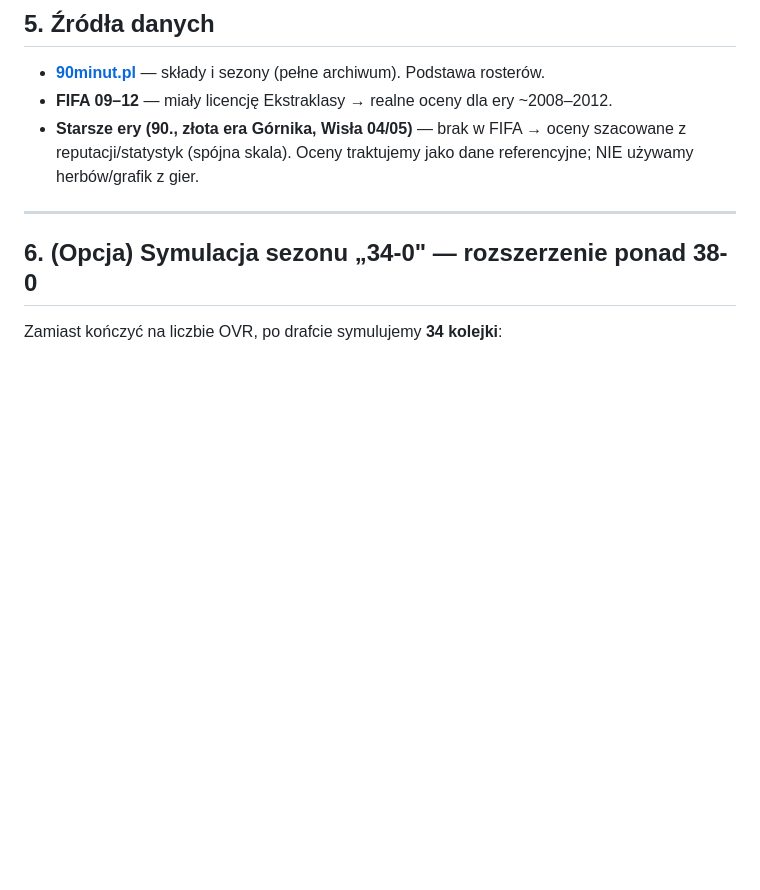
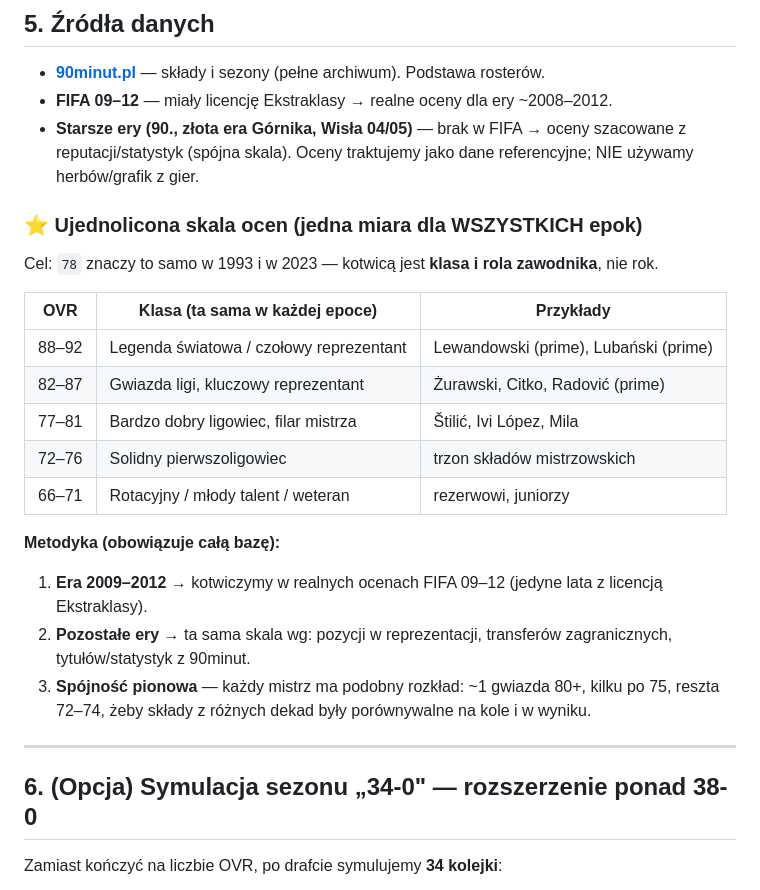
Before and after one commit to artuq/EXTRAKLASA-GAMES, a Markdown page: SPECYFIKACJA.md, the part around the change. Drawn GitHub-style; blank space fills up the shorter version.

Commit message:
Spec: ujednolicona skala ocen zawodników (wspólna dla wszystkich epok)
Co-Authored-By: Claude Opus 4.8 <noreply@anthropic.com>

```diff
--- a/SPECYFIKACJA.md
+++ b/SPECYFIKACJA.md
@@ -82,6 +82,24 @@ bo draftuje się całą jedenastkę z wylosowanej drużyny, a nie 1 z 3 napastni
   z reputacji/statystyk (spójna skala). Oceny traktujemy jako dane referencyjne;
   NIE używamy herbów/grafik z gier.
 
+### ⭐ Ujednolicona skala ocen (jedna miara dla WSZYSTKICH epok)
+
+Cel: `78` znaczy to samo w 1993 i w 2023 — kotwicą jest **klasa i rola zawodnika**, nie rok.
+
+| OVR | Klasa (ta sama w każdej epoce) | Przykłady |
+|---|---|---|
+| 88–92 | Legenda światowa / czołowy reprezentant | Lewandowski (prime), Lubański (prime) |
+| 82–87 | Gwiazda ligi, kluczowy reprezentant | Żurawski, Citko, Radović (prime) |
+| 77–81 | Bardzo dobry ligowiec, filar mistrza | Štilić, Ivi López, Mila |
+| 72–76 | Solidny pierwszoligowiec | trzon składów mistrzowskich |
+| 66–71 | Rotacyjny / młody talent / weteran | rezerwowi, juniorzy |
+
+**Metodyka (obowiązuje całą bazę):**
+1. **Era 2009–2012** → kotwiczymy w realnych ocenach FIFA 09–12 (jedyne lata z licencją Ekstraklasy).
+2. **Pozostałe ery** → ta sama skala wg: pozycji w reprezentacji, transferów zagranicznych, tytułów/statystyk z 90minut.
+3. **Spójność pionowa** — każdy mistrz ma podobny rozkład: ~1 gwiazda 80+, kilku po 75, reszta 72–74,
+   żeby składy z różnych dekad były porównywalne na kole i w wyniku.
+
 ---
 
 ## 6. (Opcja) Symulacja sezonu „34-0" — rozszerzenie ponad 38-0
```
